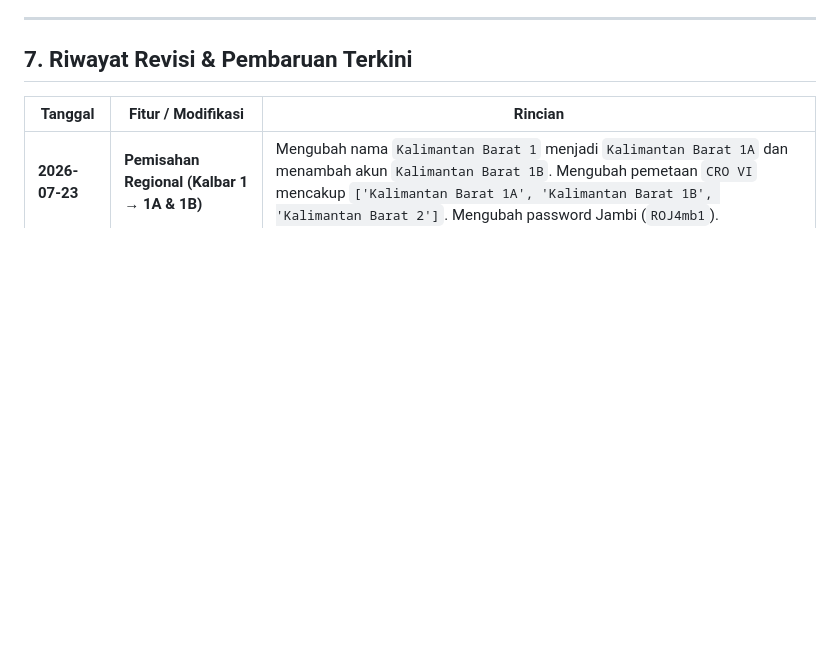
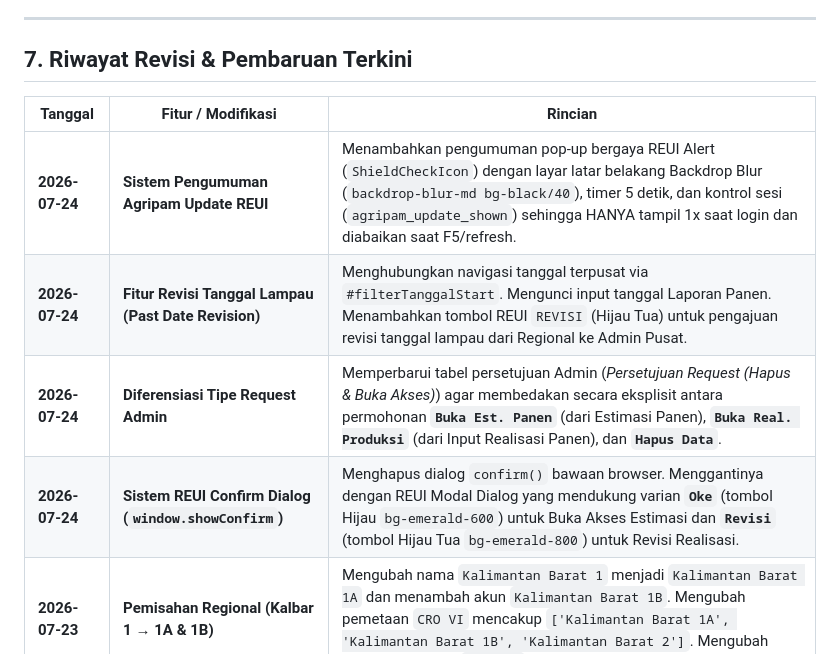
Before and after one commit to adminagripam-oss/AGRIPAM, a Markdown page: prd.md, the part around one of its changes. Drawn GitHub-style; blank space fills up the shorter version.

```diff
--- a/prd.md
+++ b/prd.md
@@ -191,6 +217,10 @@ graph TD
 
 | Tanggal | Fitur / Modifikasi | Rincian |
 |---|---|---|
+| **2026-07-24** | **Sistem Pengumuman Agripam Update REUI** | Menambahkan pengumuman pop-up bergaya REUI Alert (`ShieldCheckIcon`) dengan layar latar belakang Backdrop Blur (`backdrop-blur-md bg-black/40`), timer 5 detik, dan kontrol sesi (`agripam_update_shown`) sehingga HANYA tampil 1x saat login dan diabaikan saat F5/refresh. |
+| **2026-07-24** | **Fitur Revisi Tanggal Lampau (Past Date Revision)** | Menghubungkan navigasi tanggal terpusat via `#filterTanggalStart`. Mengunci input tanggal Laporan Panen. Menambahkan tombol REUI `REVISI` (Hijau Tua) untuk pengajuan revisi tanggal lampau dari Regional ke Admin Pusat. |
+| **2026-07-24** | **Diferensiasi Tipe Request Admin** | Memperbarui tabel persetujuan Admin (*Persetujuan Request (Hapus & Buka Akses)*) agar membedakan secara eksplisit antara permohonan **`Buka Est. Panen`** (dari Estimasi Panen), **`Buka Real. Produksi`** (dari Input Realisasi Panen), dan **`Hapus Data`**. |
+| **2026-07-24** | **Sistem REUI Confirm Dialog (`window.showConfirm`)** | Menghapus dialog `confirm()` bawaan browser. Menggantinya dengan REUI Modal Dialog yang mendukung varian **`Oke`** (tombol Hijau `bg-emerald-600`) untuk Buka Akses Estimasi dan **`Revisi`** (tombol Hijau Tua `bg-emerald-800`) untuk Revisi Realisasi. |
 | **2026-07-23** | **Pemisahan Regional (Kalbar 1 → 1A & 1B)** | Mengubah nama `Kalimantan Barat 1` menjadi `Kalimantan Barat 1A` dan menambah akun `Kalimantan Barat 1B`. Mengubah pemetaan `CRO VI` mencakup `['Kalimantan Barat 1A', 'Kalimantan Barat 1B', 'Kalimantan Barat 2']`. Mengubah password Jambi (`ROJ4mb1`). |
 | **2026-07-23** | **Otimisasi Paginasi Paralel API** | Memperbaiki batas 2.000 baris Supabase PostgREST di `/api/realisasi` & `/api/estimasi` menggunakan query paralel (`Promise.all` 10 page × 1.000 baris) agar grafik tren bulanan tampil utuh tanpa terputus di pertengahan bulan. |
 | **2026-07-23** | **Konfigurasi CSP & Vercel** | Menambahkan `https://unpkg.com` dan `'unsafe-eval'` pada `Content-Security-Policy` di `vercel.json` untuk mendukung CDN React 18, Babel, dan Lucide. Menurunkan risiko timeout dengan set `maxDuration` 30 detik. |
```
Also changed, not shown: other parts of prd.md (+26 -0 lines).
